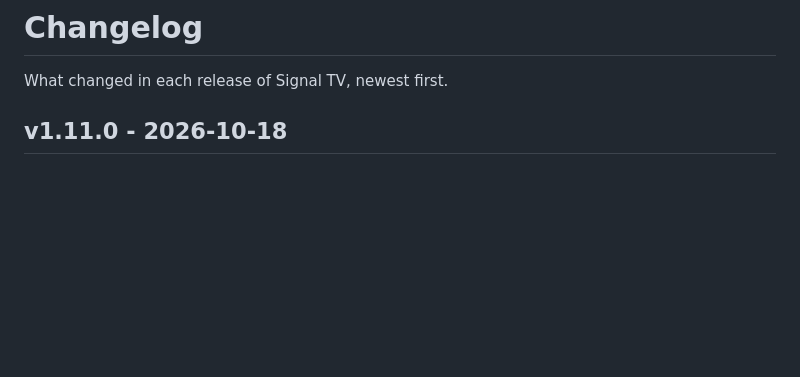
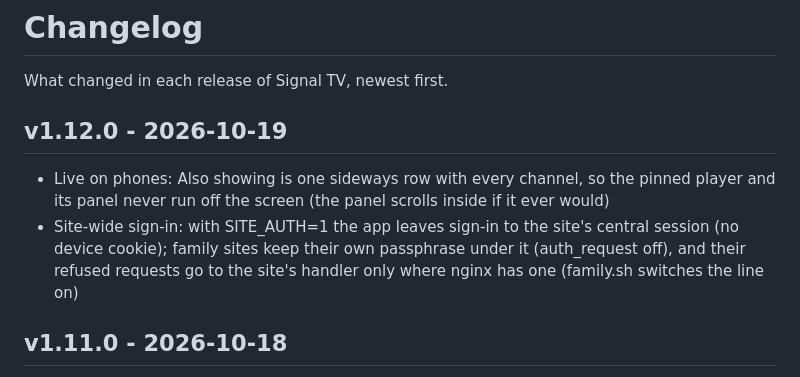
Before and after one commit to sbd1017/signal-tv, a Markdown page: CHANGELOG.md, the part around the change. Drawn GitHub-style; blank space fills up the shorter version.

Commit message:
Release v1.12.0

```diff
--- a/CHANGELOG.md
+++ b/CHANGELOG.md
@@ -1,6 +1,11 @@
 # Changelog
 
 What changed in each release of Signal TV, newest first.
+
+## v1.12.0 - 2026-10-19
+
+- Live on phones: Also showing is one sideways row with every channel, so the pinned player and its panel never run off the screen (the panel scrolls inside if it ever would)
+- Site-wide sign-in: with SITE_AUTH=1 the app leaves sign-in to the site's central session (no device cookie); family sites keep their own passphrase under it (auth_request off), and their refused requests go to the site's handler only where nginx has one (family.sh switches the line on)
 
 ## v1.11.0 - 2026-10-18
 
```
